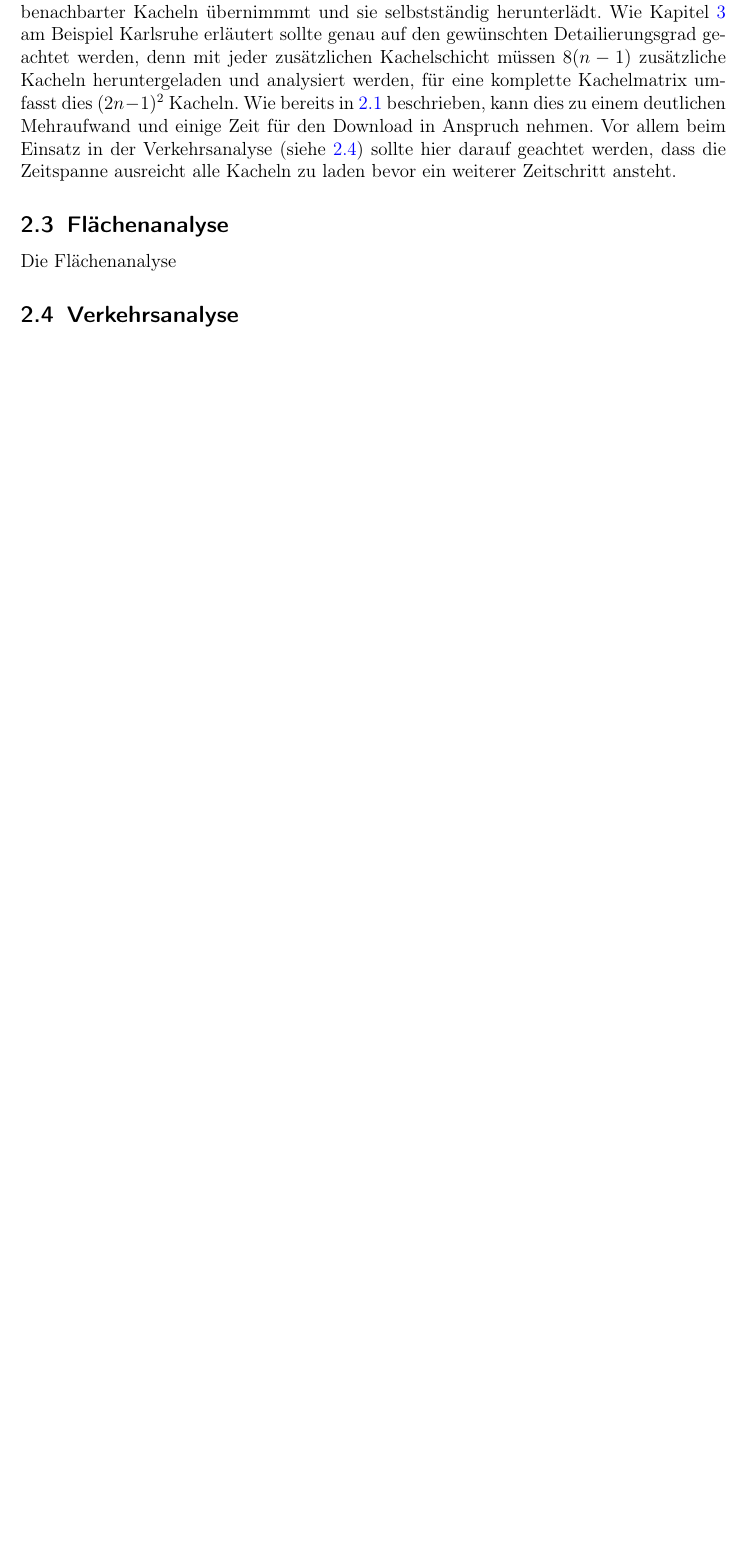
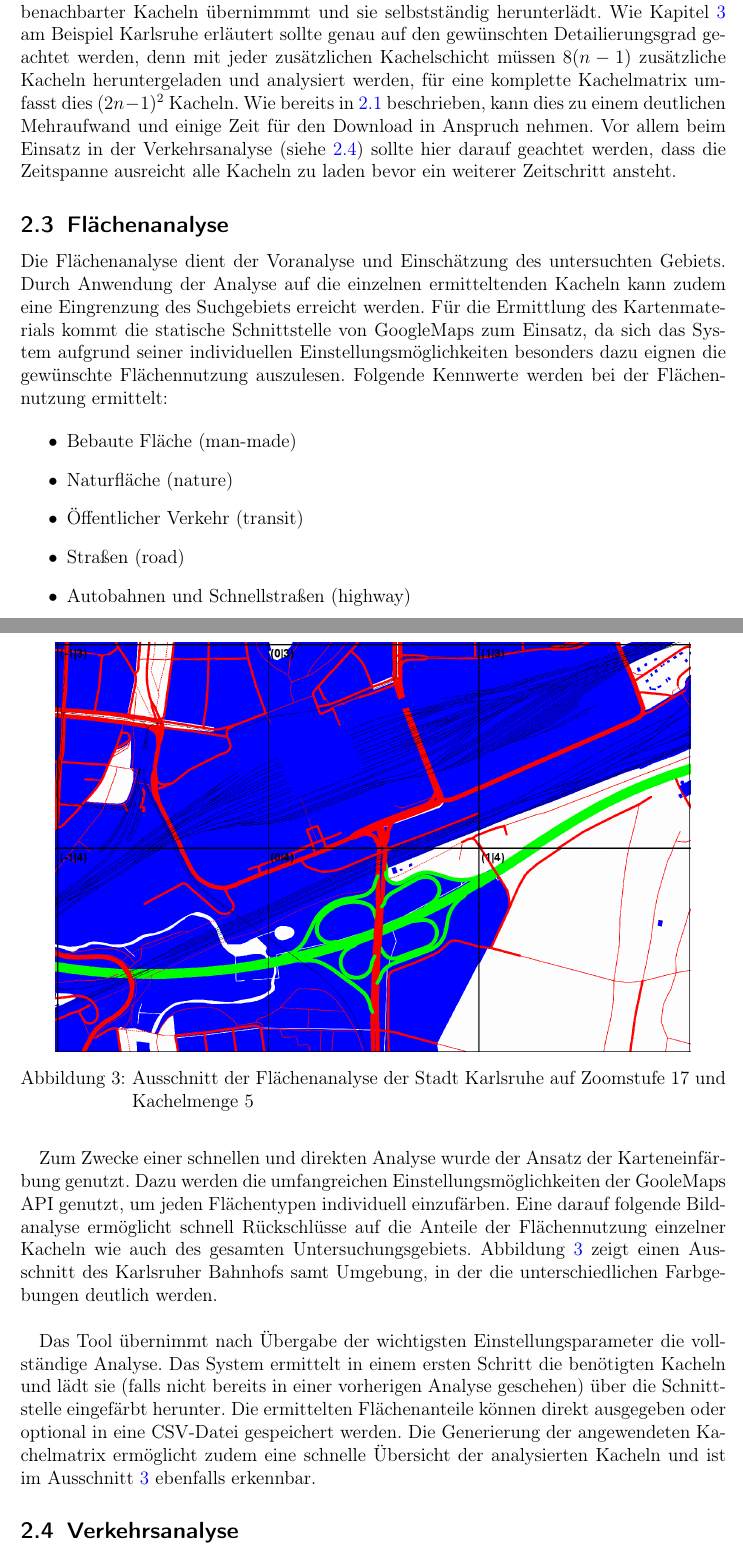
Before and after one commit to curbaczek/traffic-index, a LaTeX document (report/report.tex, which reads report/report_implementation.tex): part of page 8 of 27 before the commit and two parts of pages 8 and 9 of 28 after it, the two joined at a grey line, cut so that both start at the same text, the shorter picture padded with empty space. Compiled offline with pdfLaTeX.

Commit message:
Add area analysis chapter

```diff
--- a/report/report_implementation.tex
+++ b/report/report_implementation.tex
@@ -51,7 +51,26 @@ Ausgehend von diesen Überlegungen wurde ein Kachelsystem entworfen, welches von
 \subsection{Flächenanalyse}
 \label{sec:area-analysis}
 
-Die Flächenanalyse
+Die Flächenanalyse dient der Voranalyse und Einschätzung des untersuchten Gebiets. Durch Anwendung der Analyse auf die einzelnen ermitteltenden Kacheln kann zudem eine Eingrenzung des Suchgebiets erreicht werden. Für die Ermittlung des Kartenmaterials kommt  die statische Schnittstelle von GoogleMaps zum Einsatz, da sich das System aufgrund seiner individuellen Einstellungsmöglichkeiten besonders dazu eignen die gewünschte Flächennutzung auszulesen. Folgende Kennwerte werden bei der Flächennutzung ermittelt:
+
+\begin{itemize}
+\item Bebaute Fläche (man-made)
+\item Naturfläche (nature)
+\item Öffentlicher Verkehr (transit)
+\item Straßen (road)
+\item Autobahnen und Schnellstraßen (highway)
+\end{itemize}
+
+Zum Zwecke einer schnellen und direkten Analyse wurde der Ansatz der Karteneinfärbung genutzt. Dazu werden die umfangreichen Einstellungsmöglichkeiten der GooleMaps API genutzt, um jeden Flächentypen individuell einzufärben. Eine darauf folgende Bildanalyse ermöglicht schnell Rückschlüsse auf die Anteile der Flächennutzung einzelner Kacheln wie auch des gesamten Untersuchungsgebiets. Abbildung \ref{fig:ka_area_analysis} zeigt einen Ausschnitt des Karlsruher Bahnhofs samt Umgebung, in der die unterschiedlichen Farbgebungen deutlich werden.\\
+
+Das Tool übernimmt nach Übergabe der wichtigsten Einstellungsparameter die vollständige Analyse. Das System ermittelt in einem ersten Schritt die benötigten Kacheln und lädt sie (falls nicht bereits in einer vorherigen Analyse geschehen) über die Schnittstelle eingefärbt herunter. Die ermittelten Flächenanteile können direkt ausgegeben oder optional in eine CSV-Datei gespeichert werden. Die Generierung der angewendeten Kachelmatrix ermöglicht zudem eine schnelle Übersicht der analysierten Kacheln und ist im Ausschnitt \ref{fig:ka_area_analysis} ebenfalls erkennbar.
+
+\begin{figure}
+  \centering
+    \includegraphics[width=0.9\textwidth]{images/karlsruhe_area_analysis_ausschnitt.png}
+    \caption{Ausschnitt der Flächenanalyse der Stadt Karlsruhe auf Zoomstufe 17 und Kachelmenge 5}
+    \label{fig:ka_area_analysis}
+\end{figure}
 
 \subsection{Verkehrsanalyse}
 \label{sec:traffic-analysis}
```
Also changed, not shown: report/report.tex (+1 -0 lines), report/images/karlsruhe_area_analysis.png (added), report/images/karlsruhe_area_analysis_ausschnitt.png (added).
